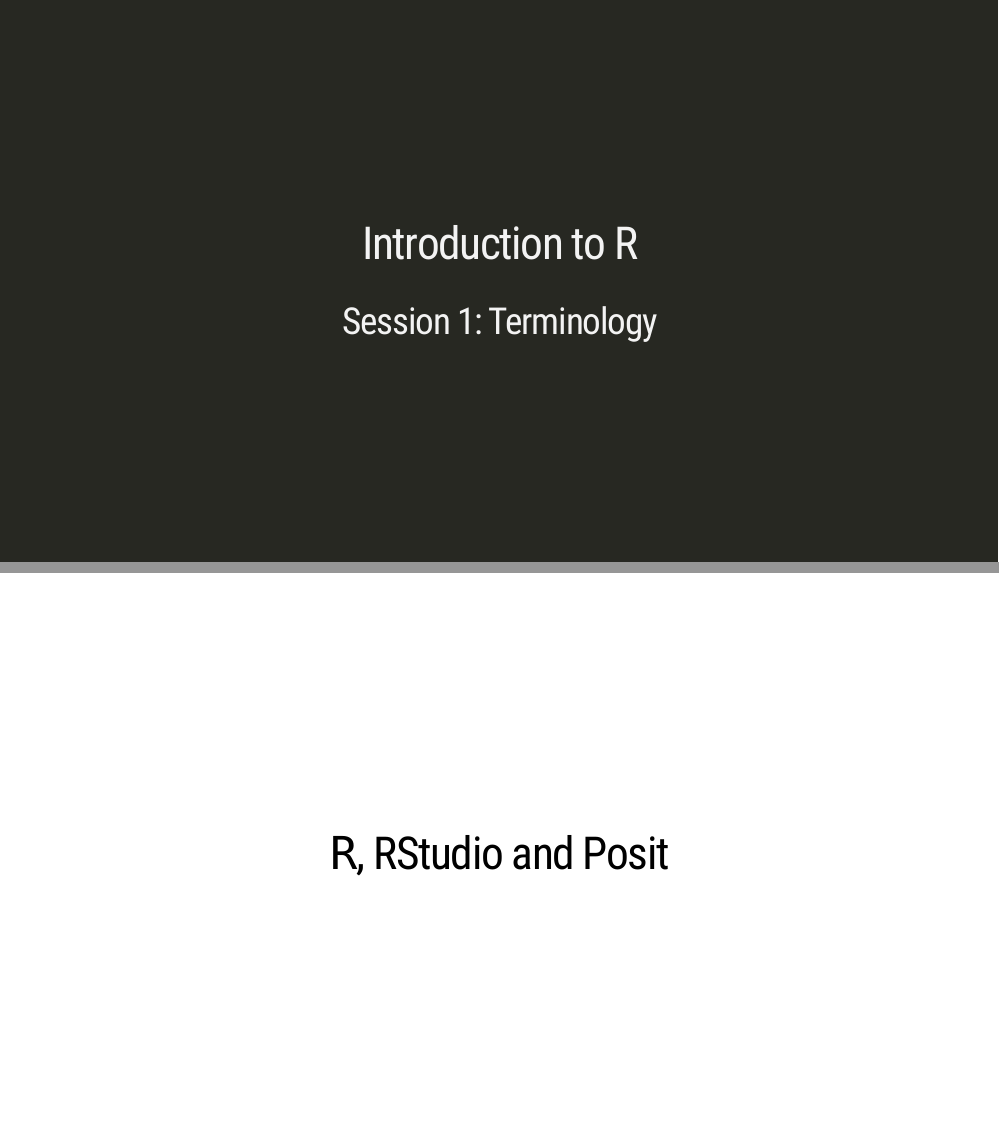
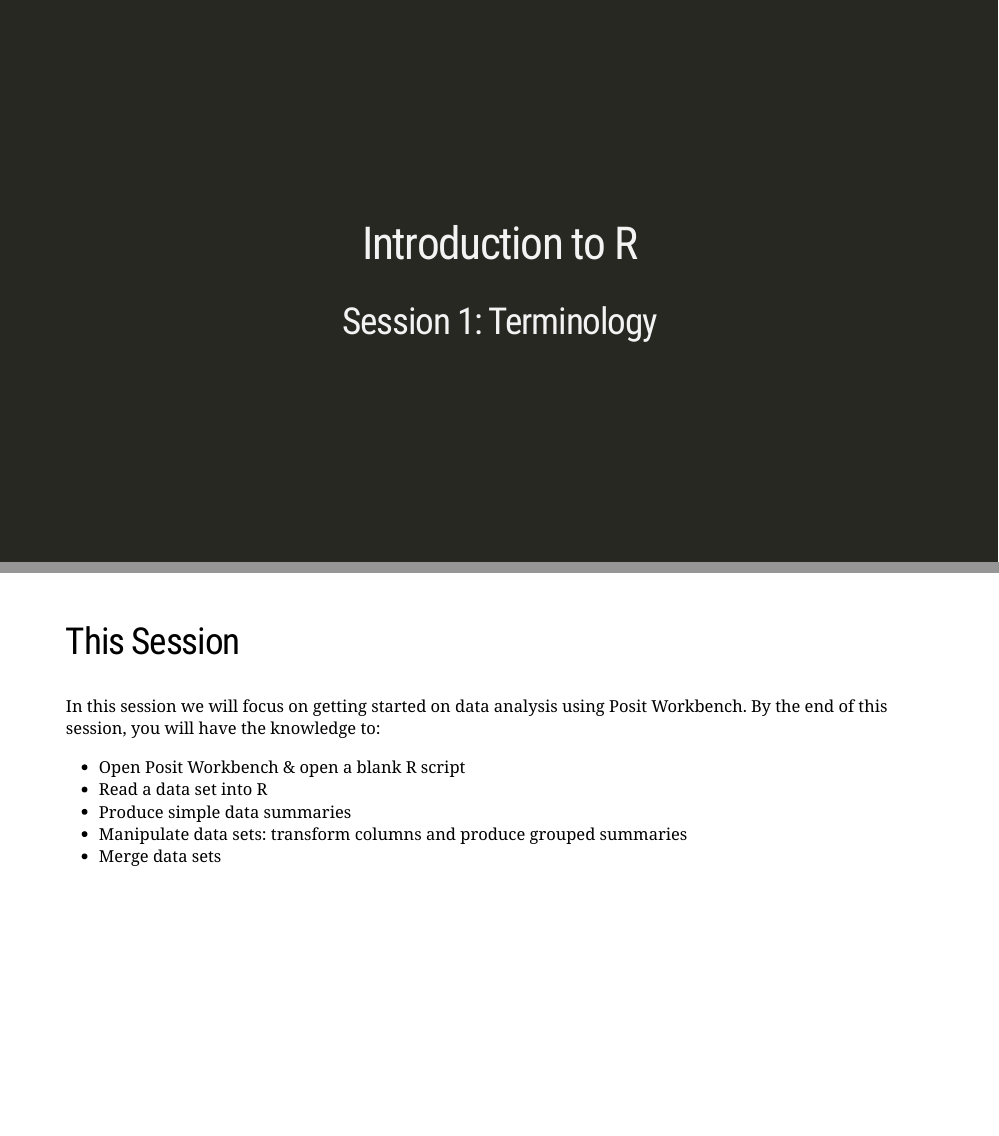
Before and after one commit to kate-pyper/LIST_Intro_to_R, an R Markdown document (Session 1/Slides/Session1_slides.Rmd): pages 1 and 2 of 7 before the commit and pages 1 and 2 of 8 after it, joined at a grey line. The pictures show the slides in the output file Session 1/Slides/Session1_slides.html that the author committed with the source; the slides are laid out offline by our stand-in for remark.js, each with all of its steps uncovered, in fonts that may differ from those the slides ask for, and without slide numbers, shadows or browser add-ons.

Commit message:
Add learning objectives

```diff
--- a/Session 1/Slides/Session1_slides.Rmd
+++ b/Session 1/Slides/Session1_slides.Rmd
@@ -9,6 +9,18 @@
       highlightStyle: github
       highlightLines: true
       countIncrementalSlides: false
+---
+
+## This Session
+
+In this session we will focus on getting started on data analysis using Posit Workbench. By the end of this session, you will have the knowledge to:
+
+- Open Posit Workbench & open a blank R script
+- Read a data set into R
+- Produce simple data summaries
+- Manipulate data sets: transform columns and produce grouped summaries
+- Merge data sets
+
 ---
 
 class: center, middle
```
Also changed, not shown: Session 1/Slides/Session1_slides.html.
